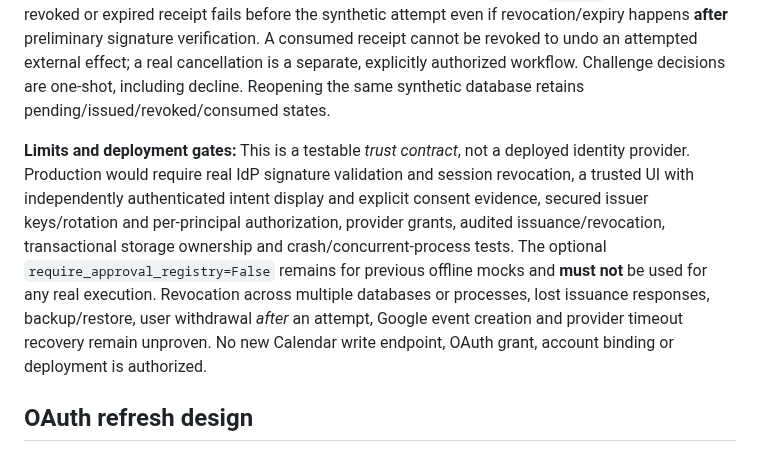
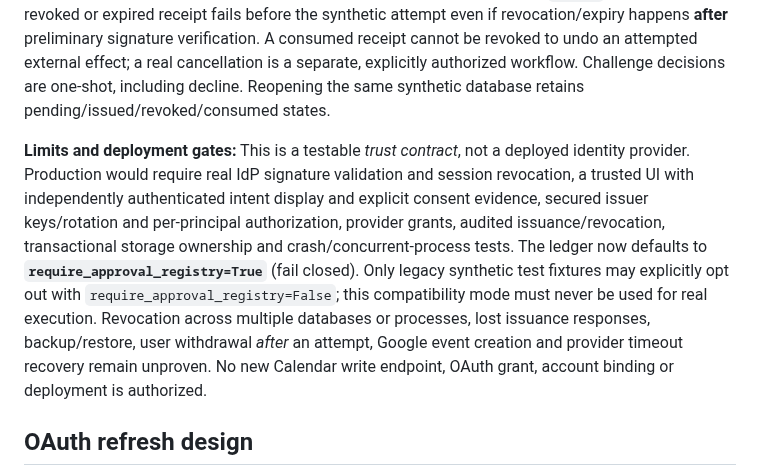
Before and after one commit to Stoqnist/chatgpt-library, a Markdown page: docs/v2-calendar-gateway.md, the part around the change. Rendered like a GitHub page.

Commit message:
docs(v2 I1): clarify registry fail-closed default and complete consent preview

```diff
--- a/docs/v2-calendar-gateway.md
+++ b/docs/v2-calendar-gateway.md
@@ -14,7 +14,7 @@ The fictional `OfflineConsentIssuer` uses **three distinct HMAC trust roots**: (
 
 On a valid affirmative UI confirmation, the issuer signs the existing PR #58 approval format and stores an opaque receipt in the *same fictional SQLite file* as `IntentLedger`. When instantiated with `require_approval_registry=True`, the ledger requires an active matching, unexpired receipt and transitions it from `issued` to `consumed` **in the same SQLite transaction** as the conditional attempt-state update. Revocation requires the bound session and affects only still-`issued` receipts. A revoked or expired receipt fails before the synthetic attempt even if revocation/expiry happens **after** preliminary signature verification. A consumed receipt cannot be revoked to undo an attempted external effect; a real cancellation is a separate, explicitly authorized workflow. Challenge decisions are one-shot, including decline. Reopening the same synthetic database retains pending/issued/revoked/consumed states.
 
-**Limits and deployment gates:** This is a testable *trust contract*, not a deployed identity provider. Production would require real IdP signature validation and session revocation, a trusted UI with independently authenticated intent display and explicit consent evidence, secured issuer keys/rotation and per-principal authorization, provider grants, audited issuance/revocation, transactional storage ownership and crash/concurrent-process tests. The optional `require_approval_registry=False` remains for previous offline mocks and **must not** be used for any real execution. Revocation across multiple databases or processes, lost issuance responses, backup/restore, user withdrawal *after* an attempt, Google event creation and provider timeout recovery remain unproven. No new Calendar write endpoint, OAuth grant, account binding or deployment is authorized.
+**Limits and deployment gates:** This is a testable *trust contract*, not a deployed identity provider. Production would require real IdP signature validation and session revocation, a trusted UI with independently authenticated intent display and explicit consent evidence, secured issuer keys/rotation and per-principal authorization, provider grants, audited issuance/revocation, transactional storage ownership and crash/concurrent-process tests. The ledger now defaults to **`require_approval_registry=True`** (fail closed). Only legacy synthetic test fixtures may explicitly opt out with `require_approval_registry=False`; this compatibility mode must never be used for real execution. Revocation across multiple databases or processes, lost issuance responses, backup/restore, user withdrawal *after* an attempt, Google event creation and provider timeout recovery remain unproven. No new Calendar write endpoint, OAuth grant, account binding or deployment is authorized.
 
 ## OAuth refresh design
 
```
